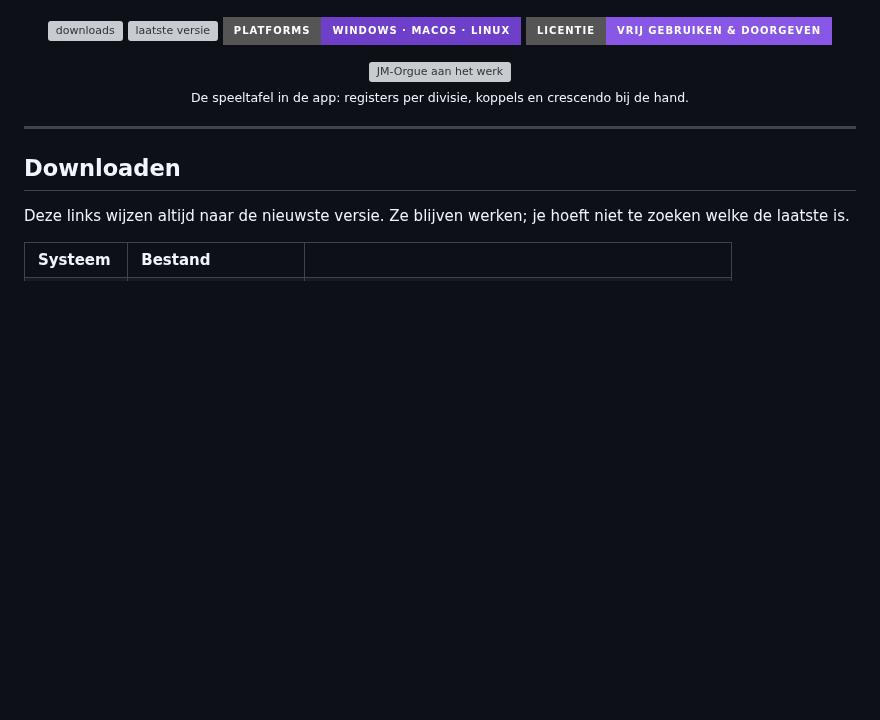
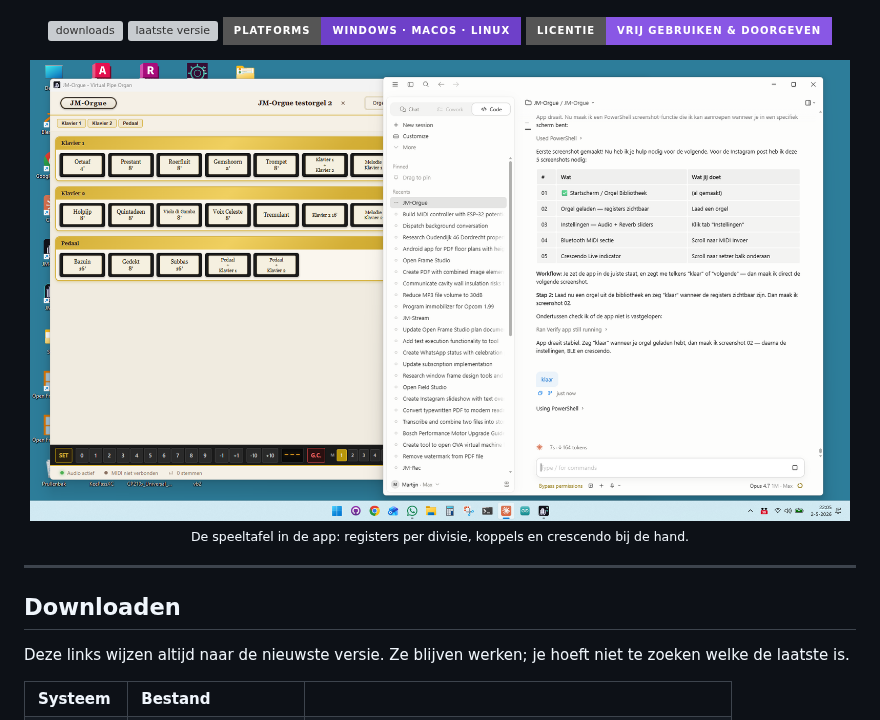
Before and after one commit to orgelmaker/JM-Orgue, a Markdown page: README.md, the part around the change. Rendered like a GitHub page; pictures changed too: assets/jm-orgue.png (added); badges without logos; blank space fills up the shorter version; grey boxes are pictures that could not be loaded.

Commit message:
README: hero-screenshot naar assets/ (screenshots/ is gitignored)
Co-Authored-By: Claude Opus 4.7 <noreply@anthropic.com>

```diff
--- a/README.md
+++ b/README.md
@@ -14,7 +14,7 @@ aan een echte speeltafel.
 [![platforms](https://img.shields.io/badge/platforms-Windows%20%C2%B7%20macOS%20%C2%B7%20Linux-6e40c9?style=for-the-badge)](#downloaden)
 [![licentie](https://img.shields.io/badge/licentie-vrij%20gebruiken%20%26%20doorgeven-8957e5?style=for-the-badge)](#licentie)
 
-<img src="screenshots/02_orgel_registers.png" alt="JM-Orgue aan het werk" width="820">
+<img src="assets/jm-orgue.png" alt="JM-Orgue aan het werk" width="820">
 
 <sub>De speeltafel in de app: registers per divisie, koppels en crescendo bij de hand.</sub>
 
```
